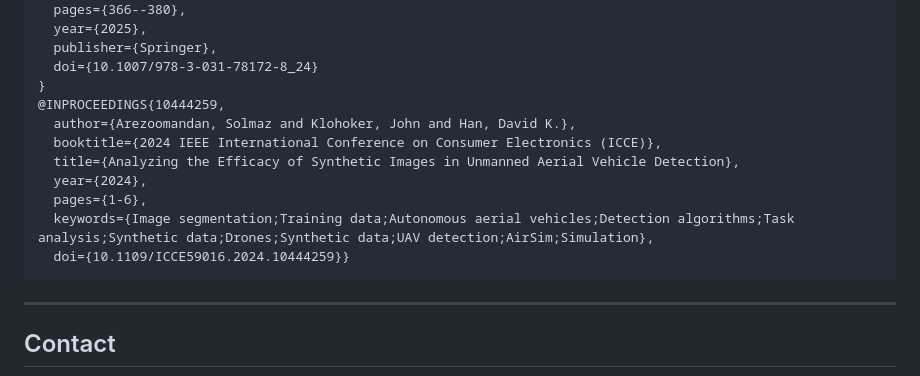
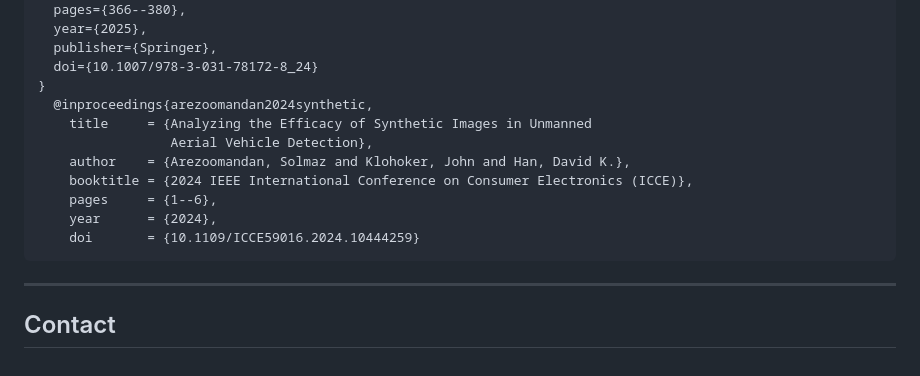
Before and after one commit to iamsolmaz/uav-synthetic-to-real-augmentation, a Markdown page: README.md, the part around the change. Rendered like a GitHub page.

````diff
--- a/README.md
+++ b/README.md
@@ -79,14 +79,14 @@ If you find this work useful, please cite:
   publisher={Springer},
   doi={10.1007/978-3-031-78172-8_24}
 }
-@INPROCEEDINGS{10444259,
-  author={Arezoomandan, Solmaz and Klohoker, John and Han, David K.},
-  booktitle={2024 IEEE International Conference on Consumer Electronics (ICCE)},
-  title={Analyzing the Efficacy of Synthetic Images in Unmanned Aerial Vehicle Detection},
-  year={2024},
-  pages={1-6},
-  keywords={Image segmentation;Training data;Autonomous aerial vehicles;Detection algorithms;Task analysis;Synthetic data;Drones;Synthetic data;UAV detection;AirSim;Simulation},
-  doi={10.1109/ICCE59016.2024.10444259}}
+  @inproceedings{arezoomandan2024synthetic,
+    title     = {Analyzing the Efficacy of Synthetic Images in Unmanned
+                 Aerial Vehicle Detection},
+    author    = {Arezoomandan, Solmaz and Klohoker, John and Han, David K.},
+    booktitle = {2024 IEEE International Conference on Consumer Electronics (ICCE)},
+    pages     = {1--6},
+    year      = {2024},
+    doi       = {10.1109/ICCE59016.2024.10444259}
 ```
 ---
 
````
